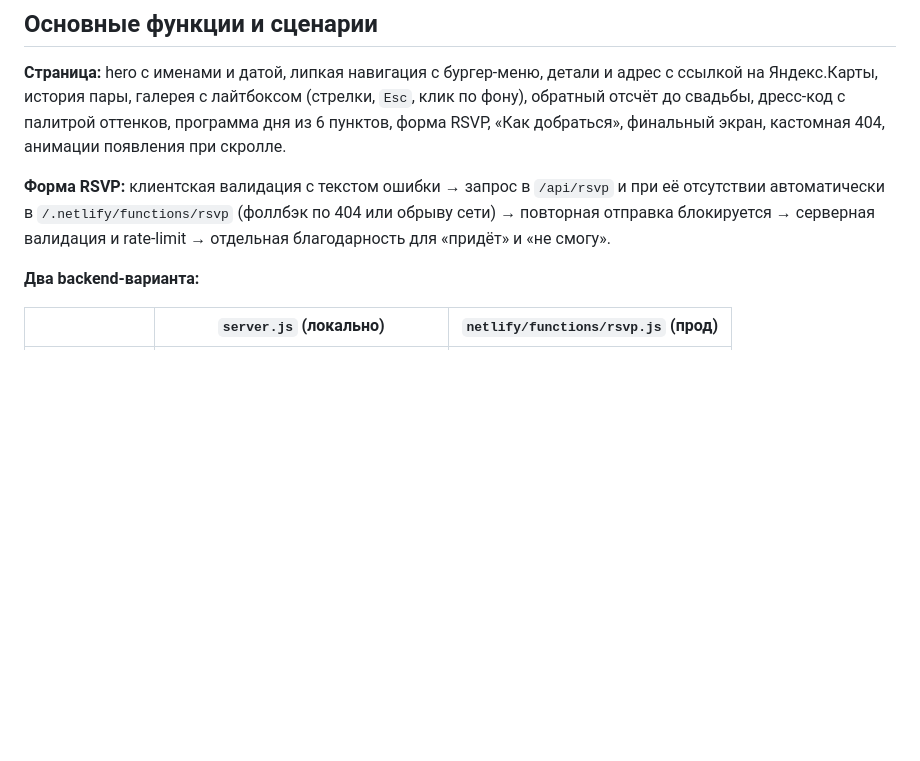
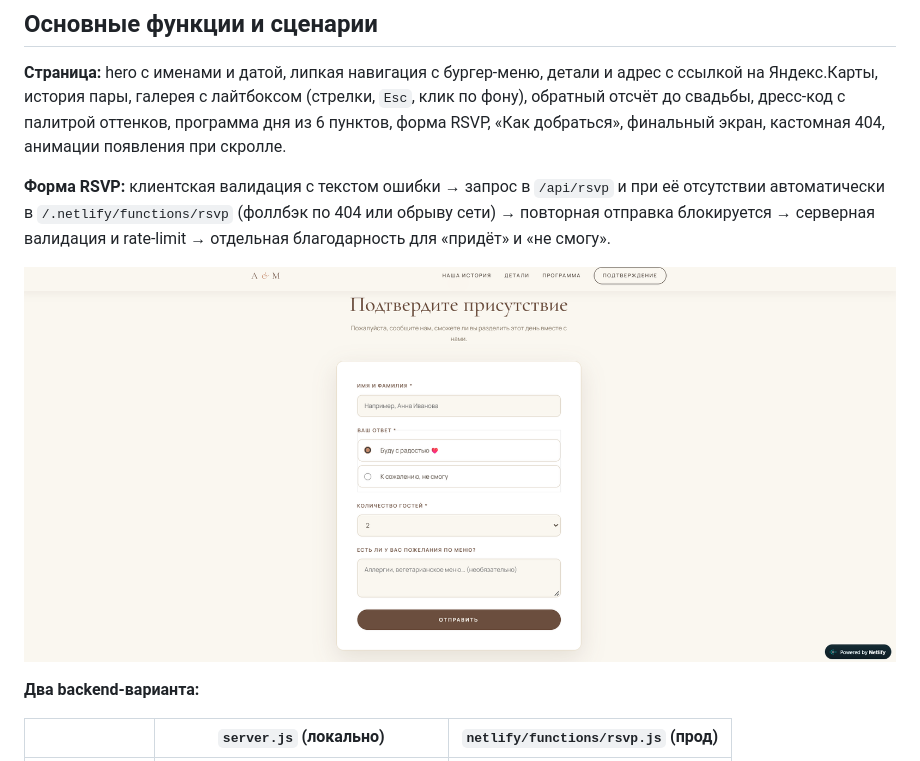
Before and after one commit to piskunova-ok/wedding-landing, a Markdown page: README.md, the part around the change. Drawn GitHub-style; blank space fills up the shorter version.

```diff
--- a/README.md
+++ b/README.md
@@ -25,6 +25,8 @@
 **Страница:** hero с именами и датой, липкая навигация с бургер-меню, детали и адрес с ссылкой на Яндекс.Карты, история пары, галерея с лайтбоксом (стрелки, `Esc`, клик по фону), обратный отсчёт до свадьбы, дресс-код с палитрой оттенков, программа дня из 6 пунктов, форма RSVP, «Как добраться», финальный экран, кастомная 404, анимации появления при скролле.
 
 **Форма RSVP:** клиентская валидация с текстом ошибки → запрос в `/api/rsvp` и при её отсутствии автоматически в `/.netlify/functions/rsvp` (фоллбэк по 404 или обрыву сети) → повторная отправка блокируется → серверная валидация и rate-limit → отдельная благодарность для «придёт» и «не смогу».
+
+![скриншот страницы сайта](img/Снимок%20экрана%202026-10-07%20234310.png)
 
 **Два backend-варианта:**
 
```
